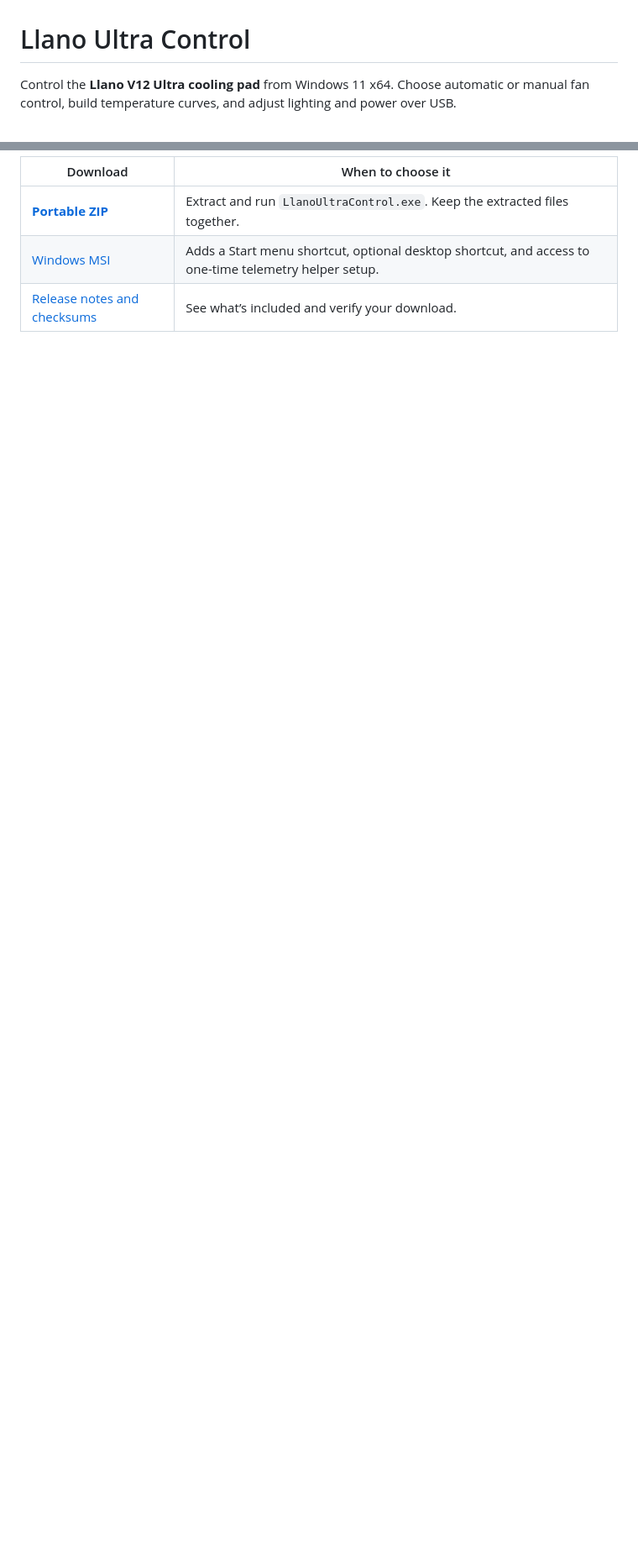
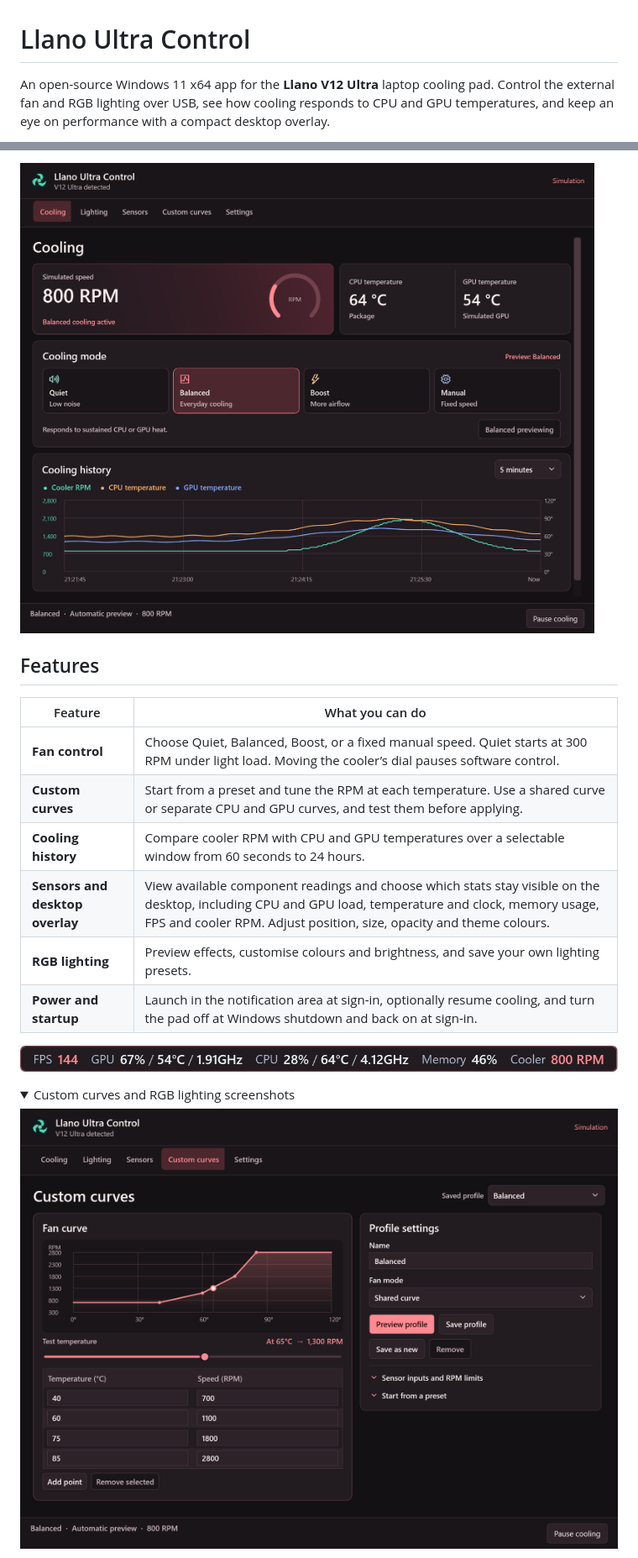
Before and after one commit to jsculli0n/llano-ultra-control, a Markdown page: README.md, 2 parts joined by grey strips. Shown at 84% size. Rendered like a GitHub page; pictures changed too: docs/images/cooling.png, docs/images/custom-curves.png (added), docs/images/stats-overlay.png (added); folded sections open; blank space fills up the shorter version.

Commit message:
Refresh project homepage and screenshots

```diff
--- a/README.md
+++ b/README.md
@@ -1,4 +1,4 @@
 # Llano Ultra Control
 
-Control the **Llano V12 Ultra cooling pad** from Windows 11 x64. Choose automatic or manual fan control, build temperature curves, and adjust lighting and power over USB.
+An open-source Windows 11 x64 app for the **Llano V12 Ultra** laptop cooling pad. Control the external fan and RGB lighting over USB, see how cooling responds to CPU and GPU temperatures, and keep an eye on performance with a compact desktop overlay.
 
@@ -6,6 +6,21 @@ Control the **Llano V12 Ultra cooling pad** from Windows 11 x64. Choose automati
 
-| Download | When to choose it |
+![Cooling dashboard in Ember Red with the Balanced preset, cooler RPM, CPU and GPU temperatures, and cooling history](docs/images/cooling.png)
+
+## Features
+
+| Feature | What you can do |
 | --- | --- |
-| **[Portable ZIP](https://github.com/jsculli0n/llano-ultra-control/releases/download/v1.0.6/LlanoUltraControl-1.0.6-win-x64-portable.zip)** | Extract and run `LlanoUltraControl.exe`. Keep the extracted files together. |
-| [Windows MSI](https://github.com/jsculli0n/llano-ultra-control/releases/download/v1.0.6/LlanoUltraControl-1.0.6-win-x64.msi) | Adds a Start menu shortcut, optional desktop shortcut, and access to one-time telemetry helper setup. |
-| [Release notes and checksums](https://github.com/jsculli0n/llano-ultra-control/releases/latest) | See what’s included and verify your download. |
+| **Fan control** | Choose Quiet, Balanced, Boost, or a fixed manual speed. Quiet starts at 300 RPM under light load. Moving the cooler’s dial pauses software control. |
+| **Custom curves** | Start from a preset and tune the RPM at each temperature. Use a shared curve or separate CPU and GPU curves, and test them before applying. |
+| **Cooling history** | Compare cooler RPM with CPU and GPU temperatures over a selectable window from 60 seconds to 24 hours. |
+| **Sensors and desktop overlay** | View available component readings and choose which stats stay visible on the desktop, including CPU and GPU load, temperature and clock, memory usage, FPS and cooler RPM. Adjust position, size, opacity and theme colours. |
+| **RGB lighting** | Preview effects, customise colours and brightness, and save your own lighting presets. |
+| **Power and startup** | Launch in the notification area at sign-in, optionally resume cooling, and turn the pad off at Windows shutdown and back on at sign-in. |
+
+![Click-through stats overlay showing simulated FPS, GPU, CPU, memory and cooler speed readings](docs/images/stats-overlay.png)
+
+<details>
+<summary>Custom curves and RGB lighting screenshots</summary>
+
+![Custom Curves tab showing an editable temperature-to-RPM curve](docs/images/custom-curves.png)
+
```
Also changed, not shown: other parts of README.md (+12 -11 lines), docs/images/lighting.png (added), 1 other file.
